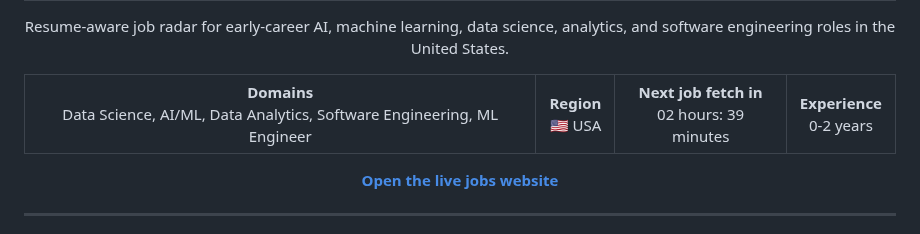
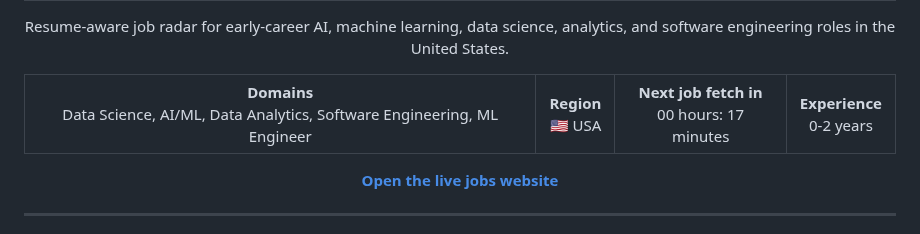
Before and after one commit to venkatsubash2003/Jobs4Me_Live, a Markdown page: README.md, the part around one of its changes. GitHub-like rendering.

```diff
--- a/README.md
+++ b/README.md
@@ -13,7 +13,7 @@
   <tr>
     <td align="center"><strong>Domains</strong><br>Data Science, AI/ML, Data Analytics, Software Engineering, ML Engineer</td>
     <td align="center"><strong>Region</strong><br>🇺🇸 USA</td>
-    <td align="center"><strong>Next job fetch in</strong><br>02 hours: 39 minutes</td>
+    <td align="center"><strong>Next job fetch in</strong><br>00 hours: 17 minutes</td>
     <td align="center"><strong>Experience</strong><br>0-2 years</td>
   </tr>
 </table>
```
Also changed, not shown: other parts of README.md (+1 -1 lines).
